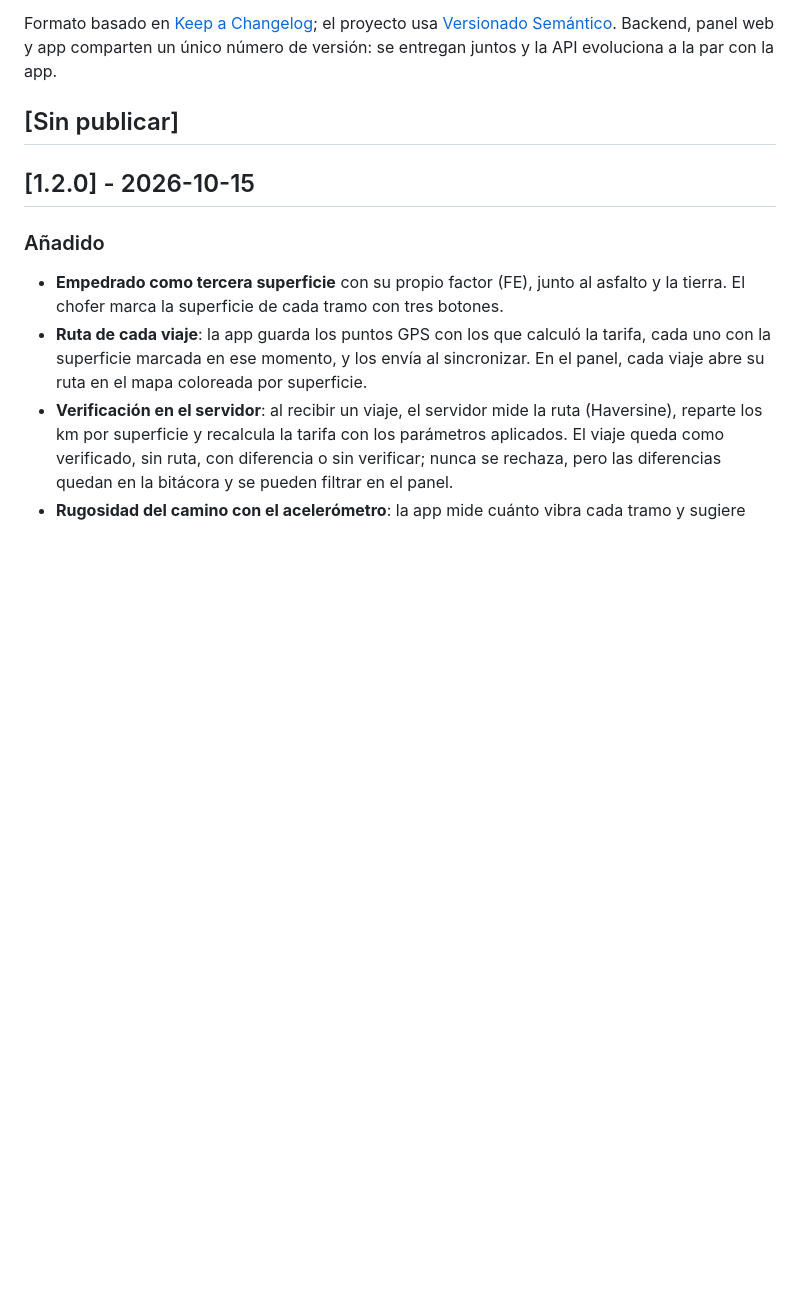
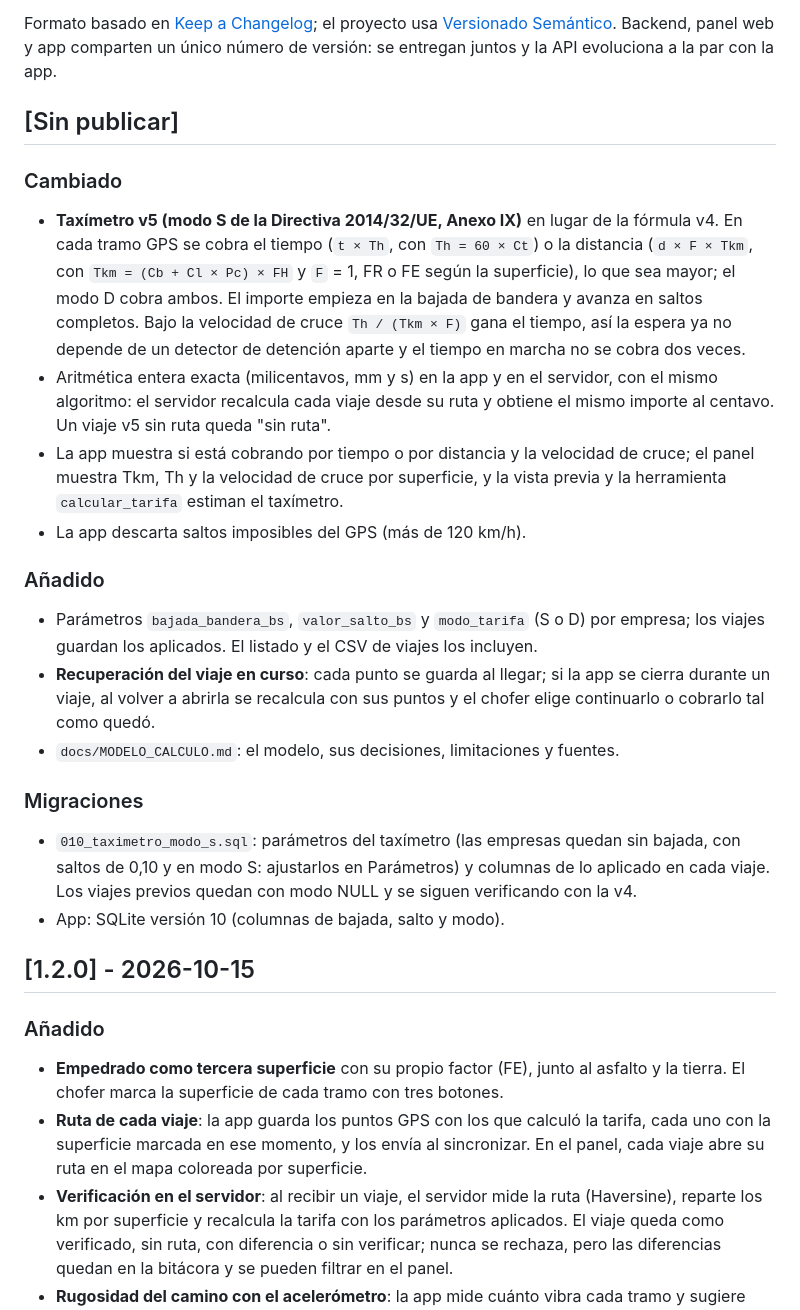
Before and after one commit to BenjexDtz/pulpos-taxis, a Markdown page: CHANGELOG.md, the part around the change. Rendered like a GitHub page; blank space fills up the shorter version.

```diff
--- a/CHANGELOG.md
+++ b/CHANGELOG.md
@@ -4,6 +4,21 @@ Formato basado en [Keep a Changelog](https://keepachangelog.com/es-ES/1.1.0/); e
 Backend, panel web y app comparten un único número de versión: se entregan juntos y la API evoluciona a la par con la app.
 
 ## [Sin publicar]
+
+### Cambiado
+- **Taxímetro v5 (modo S de la Directiva 2014/32/UE, Anexo IX)** en lugar de la fórmula v4. En cada tramo GPS se cobra el tiempo (`t × Th`, con `Th = 60 × Ct`) o la distancia (`d × F × Tkm`, con `Tkm = (Cb + Cl × Pc) × FH` y `F` = 1, FR o FE según la superficie), lo que sea mayor; el modo D cobra ambos. El importe empieza en la bajada de bandera y avanza en saltos completos. Bajo la velocidad de cruce `Th / (Tkm × F)` gana el tiempo, así la espera ya no depende de un detector de detención aparte y el tiempo en marcha no se cobra dos veces.
+- Aritmética entera exacta (milicentavos, mm y s) en la app y en el servidor, con el mismo algoritmo: el servidor recalcula cada viaje desde su ruta y obtiene el mismo importe al centavo. Un viaje v5 sin ruta queda "sin ruta".
+- La app muestra si está cobrando por tiempo o por distancia y la velocidad de cruce; el panel muestra Tkm, Th y la velocidad de cruce por superficie, y la vista previa y la herramienta `calcular_tarifa` estiman el taxímetro.
+- La app descarta saltos imposibles del GPS (más de 120 km/h).
+
+### Añadido
+- Parámetros `bajada_bandera_bs`, `valor_salto_bs` y `modo_tarifa` (S o D) por empresa; los viajes guardan los aplicados. El listado y el CSV de viajes los incluyen.
+- **Recuperación del viaje en curso**: cada punto se guarda al llegar; si la app se cierra durante un viaje, al volver a abrirla se recalcula con sus puntos y el chofer elige continuarlo o cobrarlo tal como quedó.
+- `docs/MODELO_CALCULO.md`: el modelo, sus decisiones, limitaciones y fuentes.
+
+### Migraciones
+- `010_taximetro_modo_s.sql`: parámetros del taxímetro (las empresas quedan sin bajada, con saltos de 0,10 y en modo S: ajustarlos en Parámetros) y columnas de lo aplicado en cada viaje. Los viajes previos quedan con modo NULL y se siguen verificando con la v4.
+- App: SQLite versión 10 (columnas de bajada, salto y modo).
 
 ## [1.2.0] - 2026-10-15
 
```
Also changed, not shown: CLAUDE.md (+14 -10 lines), docs/MODELO_CALCULO.md (added, +65 -0 lines).
